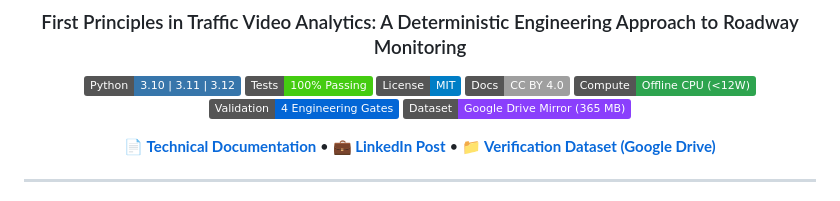
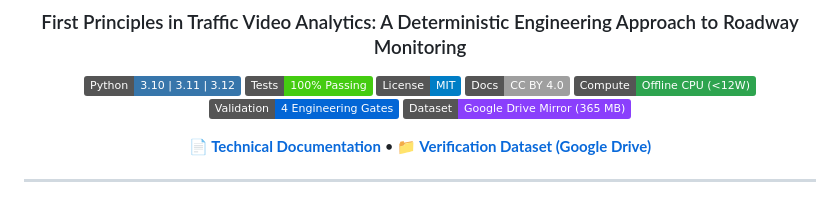
Before and after one commit to dipak1020/traffic-stats-kit, a Markdown page: README.md, the part around the change. Rendered like a GitHub page; badges without logos.

Commit message:
Remove LinkedIn post and internal drafts for public release

```diff
--- a/README.md
+++ b/README.md
@@ -12,7 +12,7 @@
 [![Validation: 4 Gates](https://img.shields.io/badge/Validation-4%20Engineering%20Gates-0366d6.svg)](#)
 [![Dataset: Google Drive](https://img.shields.io/badge/Dataset-Google%20Drive%20Mirror%20%28365%20MB%29-8a3ffc.svg)](https://drive.google.com/drive/folders/19WZarf0nnM5d9DlePg2Dy0LOZM7RJs-p?usp=share_link)
 
-**[📄 Technical Documentation](docs/ARTICLE.html)** • **[💼 LinkedIn Post](docs/LINKEDIN_POST.md)** • **[📁 Verification Dataset (Google Drive)](https://drive.google.com/drive/folders/19WZarf0nnM5d9DlePg2Dy0LOZM7RJs-p?usp=share_link)**
+**[📄 Technical Documentation](docs/ARTICLE.html)** • **[📁 Verification Dataset (Google Drive)](https://drive.google.com/drive/folders/19WZarf0nnM5d9DlePg2Dy0LOZM7RJs-p?usp=share_link)**
 
 ---
 
```
Also changed, not shown: docs/LINKEDIN_POST.md (deleted, +0 -76 lines).
